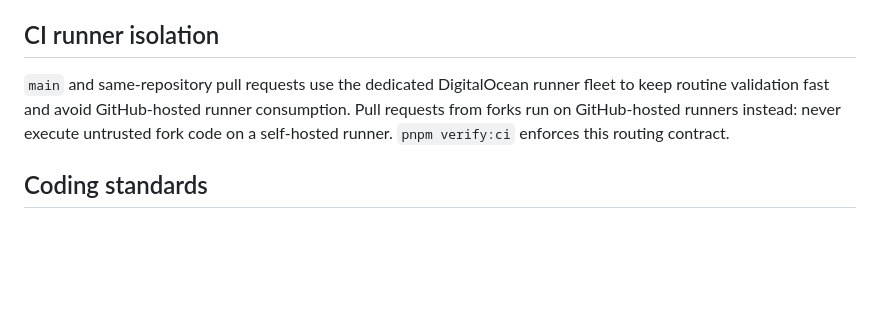
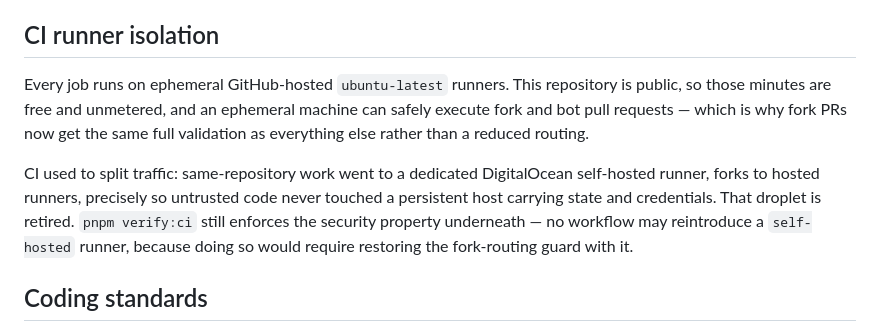
Before and after one commit to shmindmaster/gitpin, a Markdown page: CONTRIBUTING.md, the part around the change. Rendered like a GitHub page; blank space fills up the shorter version.

Commit message:
docs: CONTRIBUTING described a runner split that no longer exists
The CI runner isolation section still told contributors that same-repo work
goes to a DigitalOcean self-hosted fleet and forks to hosted runners. That
droplet is retired and every job is on ubuntu-latest, so fork PRs now get the
same full validation instead of a separate lane.

Keeps the reason the split existed, because verify:ci still enforces what was
underneath it: no workflow may reintroduce a self-hosted runner without the
fork-routing guard coming back too.

```diff
--- a/CONTRIBUTING.md
+++ b/CONTRIBUTING.md
@@ -38,7 +38,9 @@ Do not mix unrelated refactors with behavioral work. Maintainers may ask for a d
 
 ## CI runner isolation
 
-`main` and same-repository pull requests use the dedicated DigitalOcean runner fleet to keep routine validation fast and avoid GitHub-hosted runner consumption. Pull requests from forks run on GitHub-hosted runners instead: never execute untrusted fork code on a self-hosted runner. `pnpm verify:ci` enforces this routing contract.
+Every job runs on ephemeral GitHub-hosted `ubuntu-latest` runners. This repository is public, so those minutes are free and unmetered, and an ephemeral machine can safely execute fork and bot pull requests — which is why fork PRs now get the same full validation as everything else rather than a reduced routing.
+
+CI used to split traffic: same-repository work went to a dedicated DigitalOcean self-hosted runner, forks to hosted runners, precisely so untrusted code never touched a persistent host carrying state and credentials. That droplet is retired. `pnpm verify:ci` still enforces the security property underneath — no workflow may reintroduce a `self-hosted` runner, because doing so would require restoring the fork-routing guard with it.
 
 ## Coding standards
 
```
